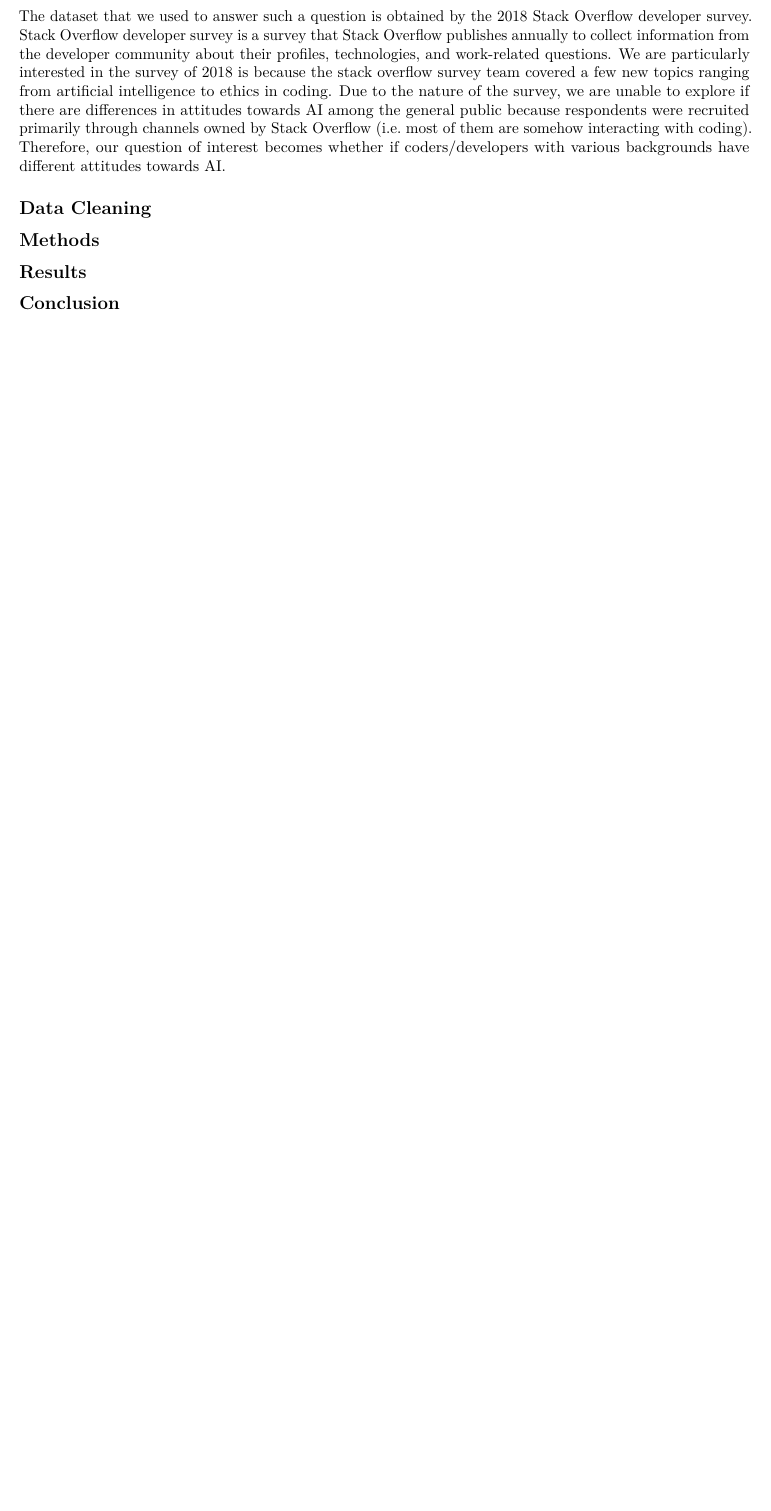
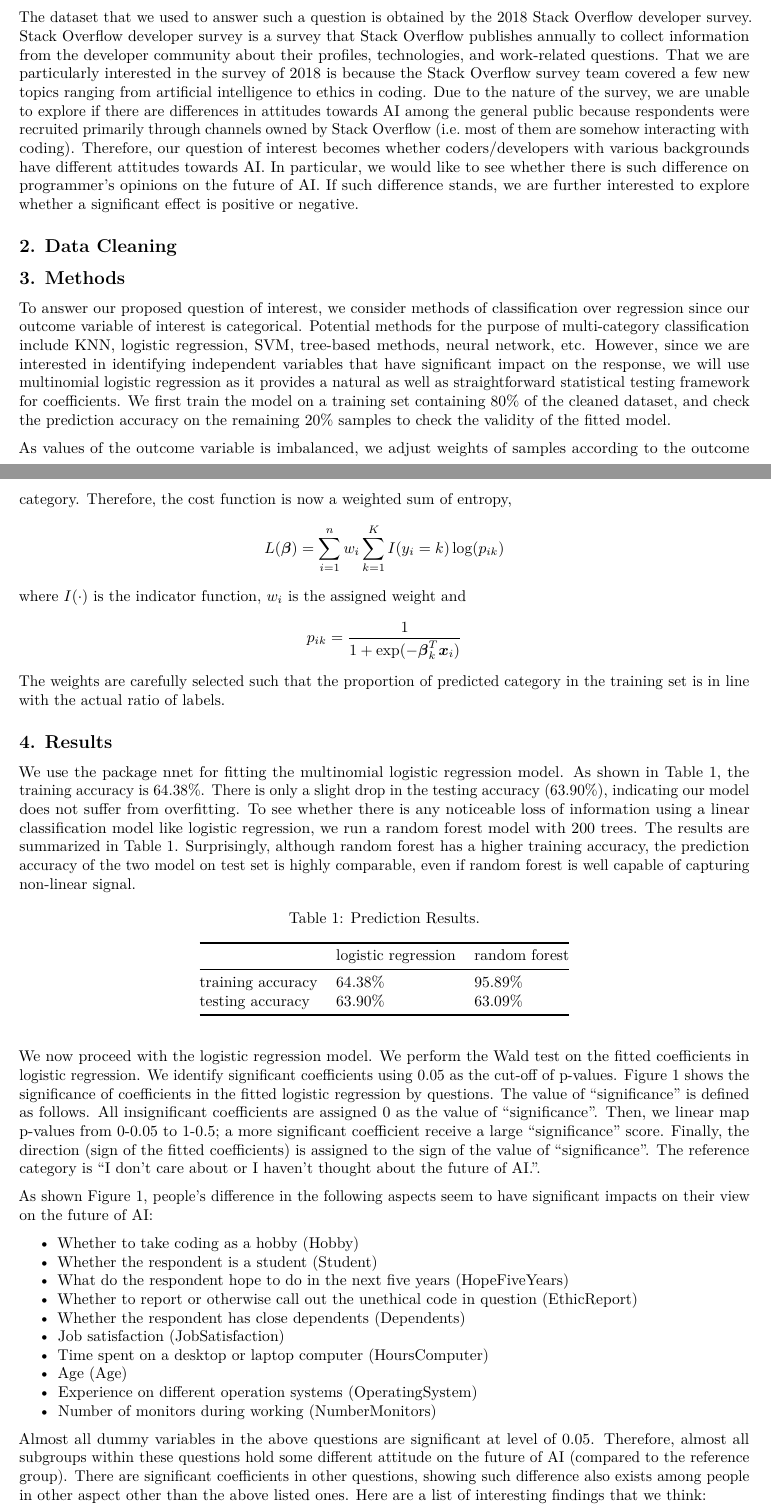
Before and after one commit to AChenAC/Biostat625Project, an R Markdown document (ProjectReport.Rmd): part of page 1 of 2 before the commit and two parts of pages 1 and 2 of 4 after it, the two joined at a grey line, cut so that both start at the same text, the shorter picture padded with empty space. Rendered offline with R 4.5, knitr and Pandoc, then LaTeX, with nearby package versions; both versions are drawn in the output format of the newer one.

Commit message:
methods and results

````diff
--- a/ProjectReport.Rmd
+++ b/ProjectReport.Rmd
@@ -9,2 +11 @@
 
-The dataset that we used to answer such a question is obtained by the 2018 Stack Overflow developer survey. Stack Overflow developer survey is a survey that Stack Overflow publishes annually to collect information from the developer community about their profiles, technologies, and work-related questions. We are particularly interested in the survey of 2018 is because the stack overflow survey team covered a few new topics ranging from artificial intelligence to ethics in coding. Due to the nature of the survey, we are unable to explore if there are differences in attitudes towards AI among the general public because respondents were recruited primarily through channels owned by Stack Overflow (i.e. most of them are somehow interacting with coding). Therefore, our question of interest becomes whether if coders/developers with various backgrounds have different attitudes towards AI.
@@ -11,3 +14,41 @@
+The dataset that we used to answer such a question is obtained by the 2018 Stack Overflow developer survey. Stack Overflow developer survey is a survey that Stack Overflow publishes annually to collect information from the developer community about their profiles, technologies, and work-related questions. That we are particularly interested in the survey of 2018 is because the Stack Overflow survey team covered a few new topics ranging from artificial intelligence to ethics in coding. Due to the nature of the survey, we are unable to explore if there are differences in attitudes towards AI among the general public because respondents were recruited primarily through channels owned by Stack Overflow (i.e. most of them are somehow interacting with coding). Therefore, our question of interest becomes whether coders/developers with various backgrounds have different attitudes towards AI. In particular, we would like to see whether there is such difference on programmer's opinions on the future of AI. If such difference stands, we are further interested to explore whether a significant effect is positive or negative.
+
+## 2. Data Cleaning
+
+## 3. Methods
+
+To answer our proposed question of interest, we consider methods of classification over regression since our outcome variable of interest is categorical. Potential methods for the purpose of multi-category classification include KNN, logistic regression, SVM, tree-based methods, neural network, etc. However, since we are interested in identifying independent variables that have significant impact on the response, we will use multinomial logistic regression as it provides a natural as well as straightforward statistical testing framework for coefficients. We first train the model on a training set containing 80% of the cleaned dataset, and check the prediction accuracy on the remaining 20% samples to check the validity of the fitted model.
+
+As values of the outcome variable is imbalanced, we adjust weights of samples according to the outcome category. Therefore, the cost function is now a weighted sum of entropy,
+$$L(\boldsymbol\beta) = \sum_{i = 1}^n w_i \sum_{k=1}^K  I(y_i = k) \log(p_{ik}) $$
+where $I(\cdot)$ is the indicator function, $w_i$ is the assigned weight and
+$$p_{ik} = \frac{1}{1 + \exp(-\boldsymbol\beta_k^T \boldsymbol x_i)}$$
+The weights are carefully selected such that the proportion of predicted category in the training set is in line with the actual ratio of labels.
 
 
-## Data Cleaning
+## 4. Results
+
+We use the package nnet for fitting the multinomial logistic regression model. As shown in Table 1, the training accuracy is 64.38%. There is only a slight drop in the testing accuracy (63.90%), indicating our model does not suffer from overfitting. To see whether there is any noticeable loss of information using a linear classification model like logistic regression, we run a random forest model with 200 trees. The results are summarized in Table 1. Surprisingly, although random forest has a higher training accuracy, the prediction accuracy of the two model on test set is highly comparable, even if random forest is well capable of capturing non-linear signal.
+```{r echo = FALSE, results = 'asis'}
+library(knitr)
+table1 = matrix(c('64.38%', '63.90%', '95.89%', '63.09%'), nrow = 2)
+rownames(table1) = c('training accuracy', 'testing accuracy')
+colnames(table1) = c('logistic regression', 'random forest')
+kable(table1, caption = 'Prediction Results.')
+```
+We now proceed with the logistic regression model. We perform the Wald test on the fitted coefficients in logistic regression. We identify significant coefficients using 0.05 as the cut-off of p-values. Figure 1 shows the significance of coefficients in the fitted logistic regression by questions. The value of "significance" is defined as follows. All insignificant coefficients are assigned 0 as the value of "significance". Then, we linear map p-values from 0-0.05 to 1-0.5; a more significant coefficient receive a large "significance" score. Finally, the direction (sign of the fitted coefficients) is assigned to the sign of the value of "significance". The reference category is "I don't care about or I haven't thought about the future of AI.".
+
+As shown Figure 1, people's difference in the following aspects seem to have significant impacts on their view on the future of AI:
+
+* Whether to take coding as a hobby (Hobby)
+* Whether the respondent is a student (Student)
+* What do the respondent hope to do in the next five years (HopeFiveYears)
+* Whether to report or otherwise call out the unethical code in question (EthicReport)
+* Whether the respondent has close dependents (Dependents)
+* Job satisfaction (JobSatisfaction)
+* Time spent on a desktop or laptop computer (HoursComputer)
+* Age (Age)
+* Experience on different operation systems (OperatingSystem)
+* Number of monitors during working (NumberMonitors)
+
+Almost all dummy variables in the above questions are significant at level of 0.05. Therefore, almost all subgroups within these questions hold some different attitude on the future of AI (compared to the reference group). There are significant coefficients in other questions, showing such difference also exists among people in other aspect other than the above listed ones. Here are a list of interesting findings that we think:
@@ -19,8 +66,4 @@
-## Results
-
-
-## Conclusion
-
+## 6. Contribution of Group Members
 
 ## References
 
````
Also changed, not shown: ProjectReport.Rmd (24 more changed lines).
